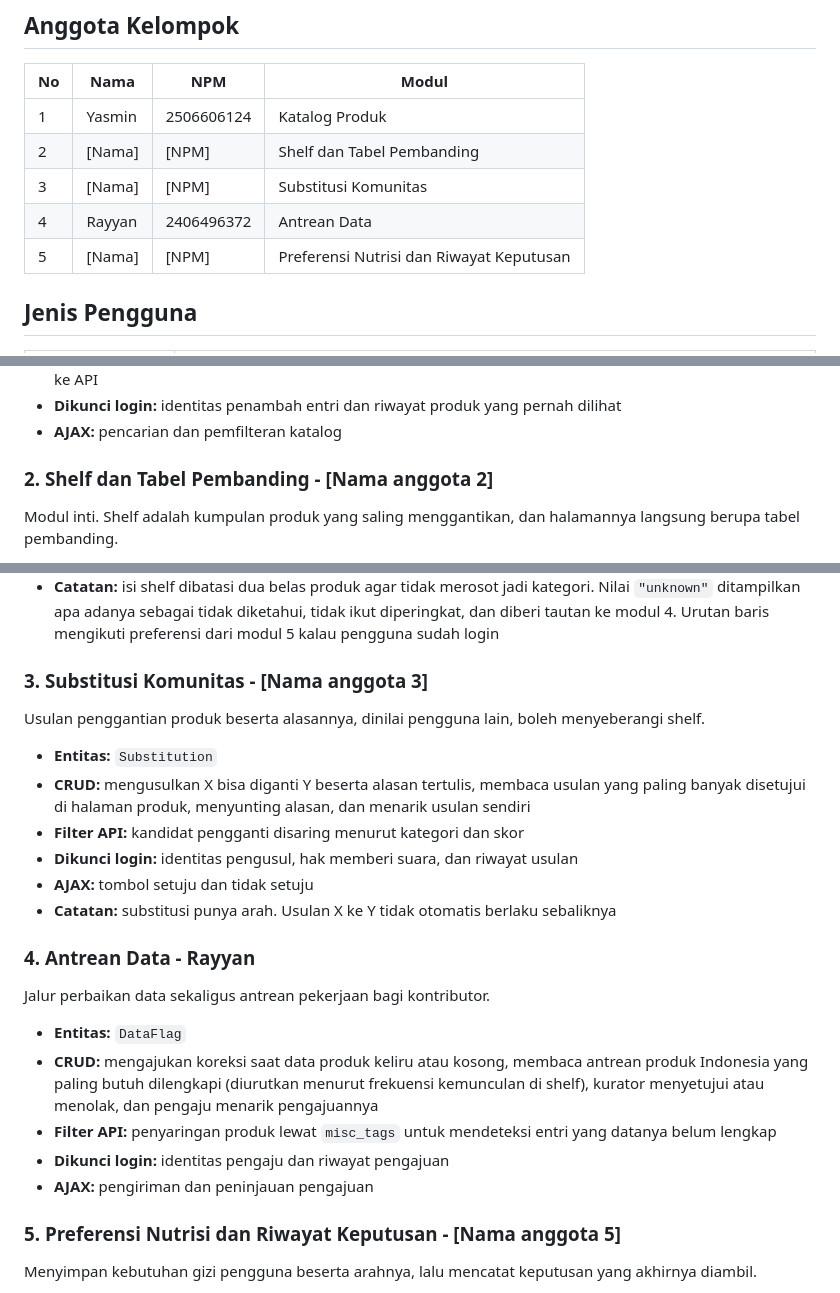
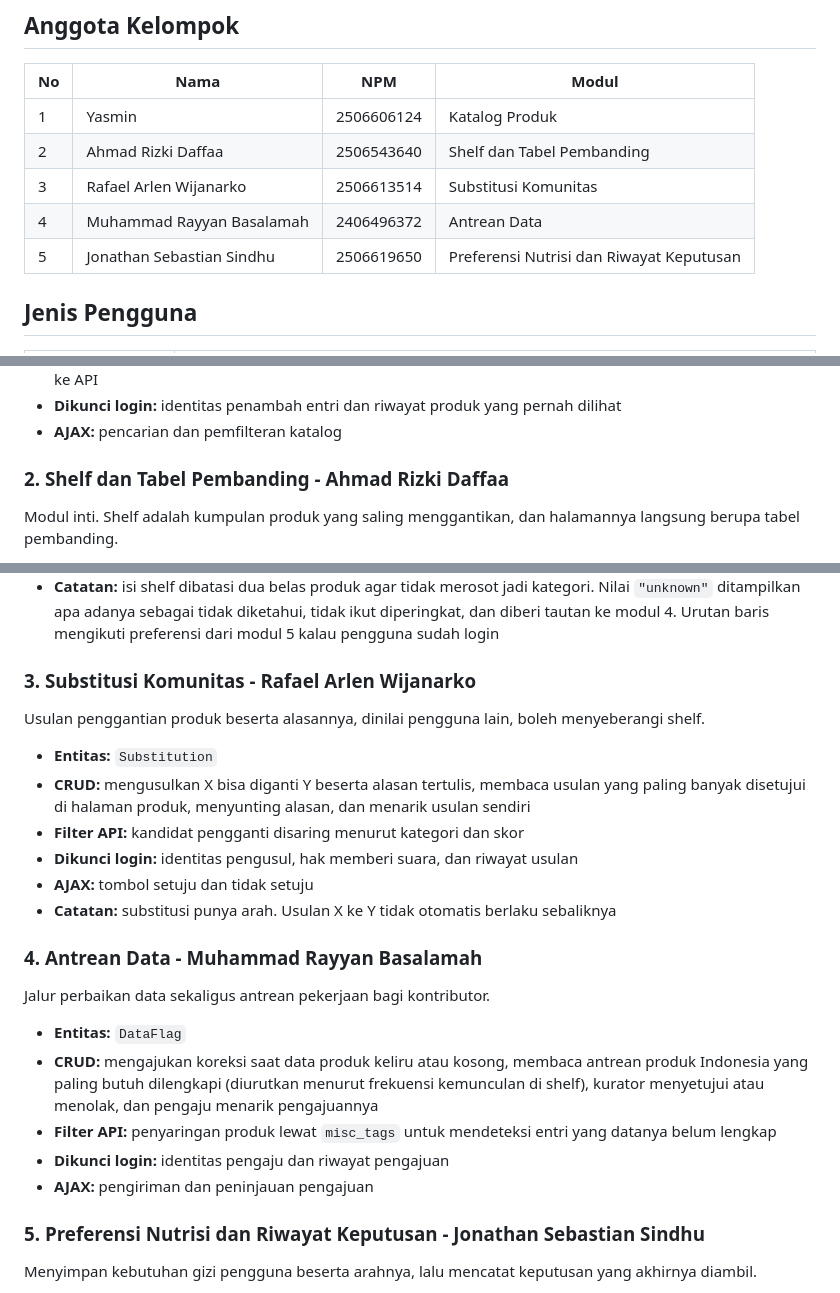
Before and after one commit to PBP-Kelompok-B4/PilihYuk, a Markdown page: README.md, 3 parts joined by grey strips. Rendered like a GitHub page.

Commit message:
Docs: Replace placeholder with team member name

```diff
--- a/README.md
+++ b/README.md
@@ -31,10 +32,10 @@ Pilihan konsumsi harian adalah keputusan yang paling sering diambil orang terhad
 | No | Nama | NPM | Modul |
 |----|------|-----|-------|
 | 1 | Yasmin | 2506606124 | Katalog Produk |
-| 2 | [Nama] | [NPM] | Shelf dan Tabel Pembanding |
-| 3 | [Nama] | [NPM] | Substitusi Komunitas |
-| 4 | Rayyan | 2406496372 | Antrean Data |
-| 5 | [Nama] | [NPM] | Preferensi Nutrisi dan Riwayat Keputusan |
+| 2 | Ahmad Rizki Daffaa | 2506543640 | Shelf dan Tabel Pembanding |
+| 3 | Rafael Arlen Wijanarko | 2506613514 | Substitusi Komunitas |
+| 4 | Muhammad Rayyan Basalamah | 2406496372 | Antrean Data |
+| 5 | Jonathan Sebastian Sindhu | 2506619650 | Preferensi Nutrisi dan Riwayat Keputusan |
 
 ## Jenis Pengguna
 
@@ -96,7 +97,7 @@ Pintu masuk aplikasi: penelusuran, halaman detail, dan penambahan produk lokal y
 - **Dikunci login:** identitas penambah entri dan riwayat produk yang pernah dilihat
 - **AJAX:** pencarian dan pemfilteran katalog
 
-### 2. Shelf dan Tabel Pembanding - [Nama anggota 2]
+### 2. Shelf dan Tabel Pembanding - Ahmad Rizki Daffaa
 
 Modul inti. Shelf adalah kumpulan produk yang saling menggantikan, dan halamannya langsung berupa tabel pembanding.
 
@@ -107,7 +108,7 @@ Modul inti. Shelf adalah kumpulan produk yang saling menggantikan, dan halamanny
 - **AJAX:** menambah, mengeluarkan, dan mengurutkan ulang isi tabel
 - **Catatan:** isi shelf dibatasi dua belas produk agar tidak merosot jadi kategori. Nilai `"unknown"` ditampilkan apa adanya sebagai tidak diketahui, tidak ikut diperingkat, dan diberi tautan ke modul 4. Urutan baris mengikuti preferensi dari modul 5 kalau pengguna sudah login
 
-### 3. Substitusi Komunitas - [Nama anggota 3]
+### 3. Substitusi Komunitas - Rafael Arlen Wijanarko
 
 Usulan penggantian produk beserta alasannya, dinilai pengguna lain, boleh menyeberangi shelf.
 
@@ -118,7 +119,7 @@ Usulan penggantian produk beserta alasannya, dinilai pengguna lain, boleh menyeb
 - **AJAX:** tombol setuju dan tidak setuju
 - **Catatan:** substitusi punya arah. Usulan X ke Y tidak otomatis berlaku sebaliknya
 
-### 4. Antrean Data - Rayyan
+### 4. Antrean Data - Muhammad Rayyan Basalamah
 
 Jalur perbaikan data sekaligus antrean pekerjaan bagi kontributor.
 
@@ -128,7 +129,7 @@ Jalur perbaikan data sekaligus antrean pekerjaan bagi kontributor.
 - **Dikunci login:** identitas pengaju dan riwayat pengajuan
 - **AJAX:** pengiriman dan peninjauan pengajuan
 
-### 5. Preferensi Nutrisi dan Riwayat Keputusan - [Nama anggota 5]
+### 5. Preferensi Nutrisi dan Riwayat Keputusan - Jonathan Sebastian Sindhu
 
 Menyimpan kebutuhan gizi pengguna beserta arahnya, lalu mencatat keputusan yang akhirnya diambil.
 
```
Also changed, not shown: other parts of README.md (+1 -0 lines).
